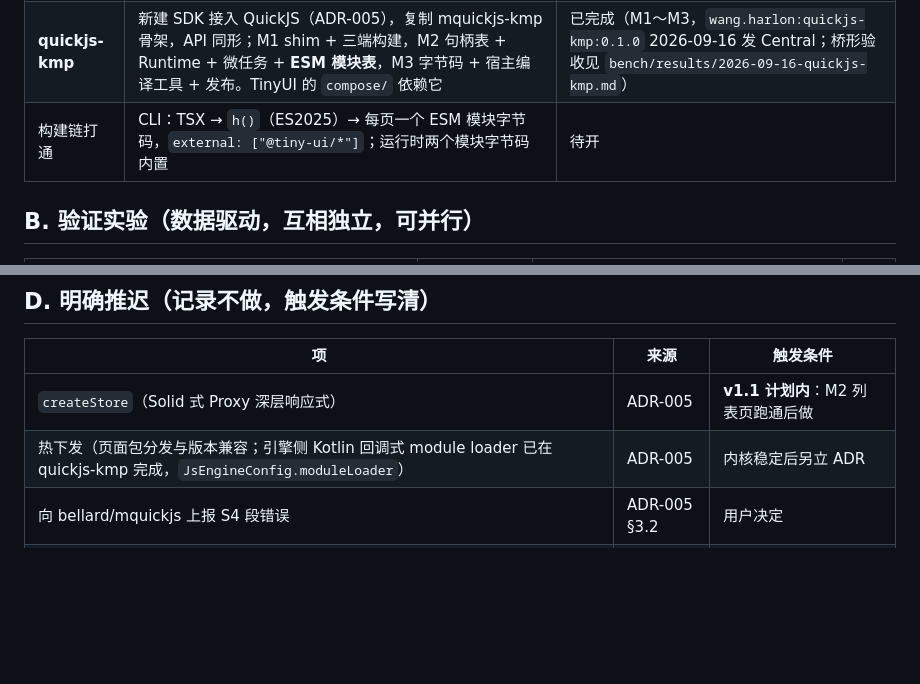
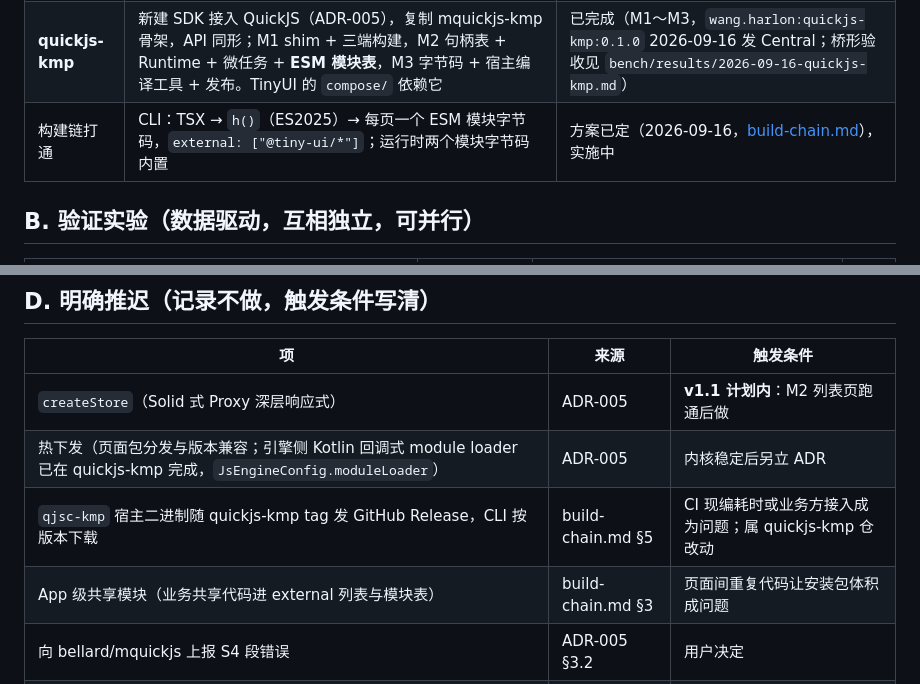
Before and after one commit to HarlonWang/tinyui, a Markdown page: docs/roadmap.md, 2 parts joined by grey strips. GitHub-like rendering; blank space fills up the shorter version.

```diff
--- a/docs/roadmap.md
+++ b/docs/roadmap.md
@@ -10,7 +10,7 @@
 | 仓库结构 | 已定单仓，目录见 README"仓库结构"一节 | 已定 |
 | 构建链骨架 | Gradle（build-logic / compose / sample 含 iOS 壳）+ pnpm workspace（core / native / cli）+ CI（PR 门禁 Android / host / apiCheck，iOS 全量在 ios.yml tag / 手动）；quickjs-kmp 本地 composite、CI 走 Central | 已完成（PR #1，2026-09-16） |
 | **quickjs-kmp** | 新建 SDK 接入 QuickJS（ADR-005），复制 mquickjs-kmp 骨架，API 同形；M1 shim + 三端构建，M2 句柄表 + Runtime + 微任务 + **ESM 模块表**，M3 字节码 + 宿主编译工具 + 发布。TinyUI 的 `compose/` 依赖它 | 已完成（M1～M3，`wang.harlon:quickjs-kmp:0.1.0` 2026-09-16 发 Central；桥形验收见 `bench/results/2026-09-16-quickjs-kmp.md`） |
-| 构建链打通 | CLI：TSX → `h()`（ES2025）→ 每页一个 ESM 模块字节码，`external: ["@tiny-ui/*"]`；运行时两个模块字节码内置 | 待开 |
+| 构建链打通 | CLI：TSX → `h()`（ES2025）→ 每页一个 ESM 模块字节码，`external: ["@tiny-ui/*"]`；运行时两个模块字节码内置 | 方案已定（2026-09-16，[build-chain.md](./build-chain.md)），实施中 |
 
 ## B. 验证实验（数据驱动，互相独立，可并行）
 
@@ -41,6 +41,8 @@
 |---|---|---|
 | `createStore`（Solid 式 Proxy 深层响应式） | ADR-005 | **v1.1 计划内**：M2 列表页跑通后做 |
 | 热下发（页面包分发与版本兼容；引擎侧 Kotlin 回调式 module loader 已在 quickjs-kmp 完成，`JsEngineConfig.moduleLoader`） | ADR-005 | 内核稳定后另立 ADR |
+| `qjsc-kmp` 宿主二进制随 quickjs-kmp tag 发 GitHub Release，CLI 按版本下载 | build-chain.md §5 | CI 现编耗时或业务方接入成为问题；属 quickjs-kmp 仓改动 |
+| App 级共享模块（业务共享代码进 external 列表与模块表） | build-chain.md §3 | 页面间重复代码让安装包体积成问题 |
 | 向 bellard/mquickjs 上报 S4 段错误 | ADR-005 §3.2 | 用户决定 |
 | `ErrorBoundary` 分支级兜底 | ADR-002 | 整页失败的比例成为问题 |
 | 二进制编码路径 | ADR-002 | 真机 profiling 证明 Kotlin 解析占主导 |
```
Also changed, not shown: docs/README.md (+8 -0 lines), docs/build-chain.md (added, +97 -0 lines).
